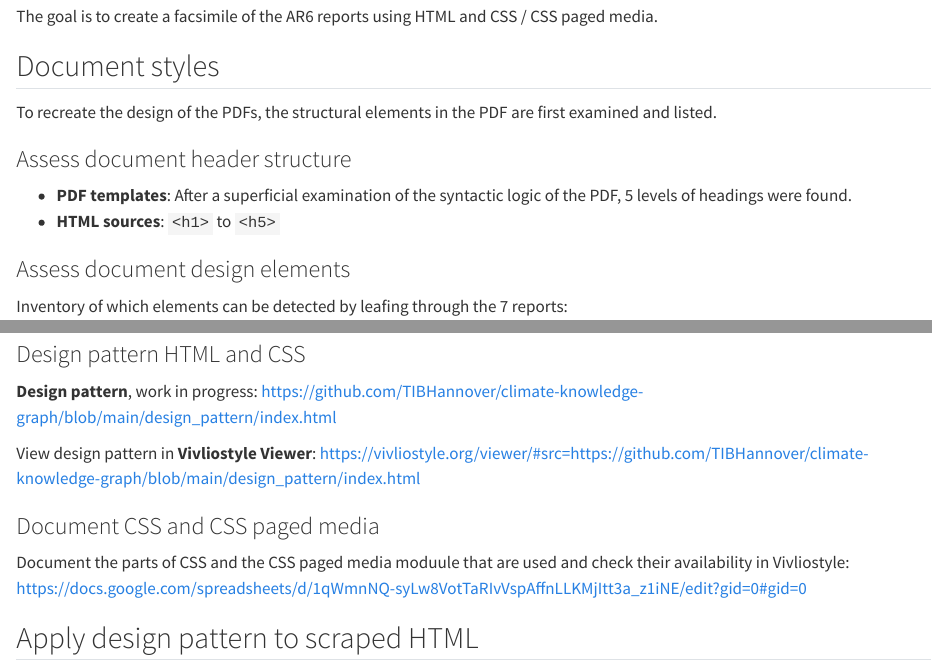
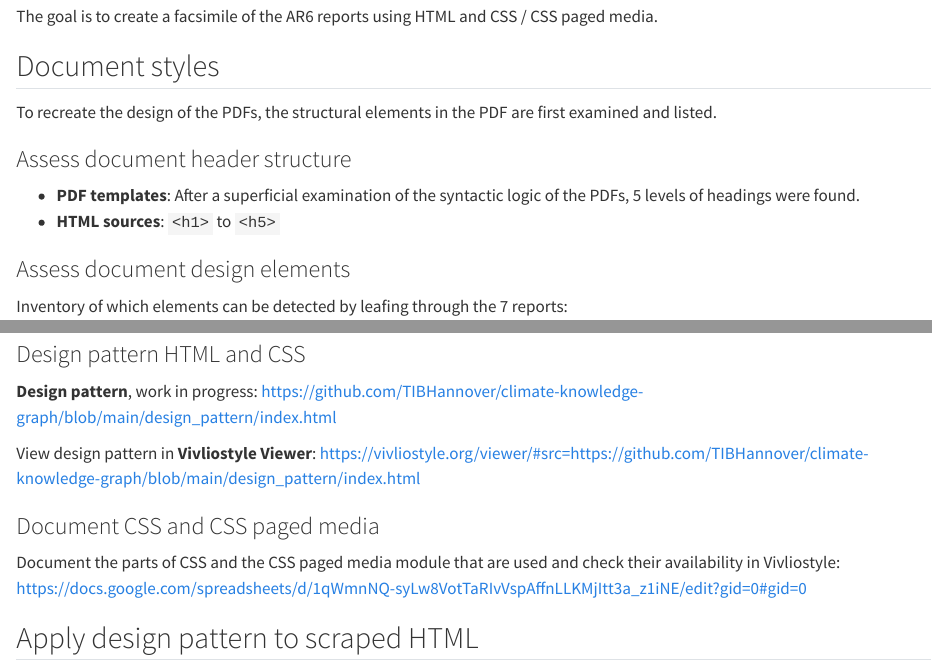
Before and after one commit to TIBHannover/climate-knowledge-graph, a Quarto document (styles.qmd): the page in a window 1100 px wide, from 120 px down, and a second part further down, joined at a grey line. Rendered offline with R 4.5, knitr and Pandoc in place of Quarto, with nearby package versions.

Commit message:
Update styles.qmd

```diff
--- a/styles.qmd
+++ b/styles.qmd
@@ -7,7 +7,7 @@ The goal is to create a facsimile of the AR6 reports using HTML and CSS / CSS pa
 To recreate the design of the PDFs, the structural elements in the PDF are first examined and listed.
 
 ### Assess document header structure
-- **PDF templates**: After a superficial examination of the syntactic logic of the PDF, 5 levels of headings were found.
+- **PDF templates**: After a superficial examination of the syntactic logic of the PDFs, 5 levels of headings were found.
 - **HTML sources**: `<h1>` to `<h5>`
 
 ### Assess document design elements
@@ -89,7 +89,7 @@ To benefit from the full functionality of the CSS Paged Media module, the **Vivl
 View design pattern in **Vivliostyle Viewer**: <https://vivliostyle.org/viewer/#src=https://github.com/TIBHannover/climate-knowledge-graph/blob/main/design_pattern/index.html>
 
 ### Document CSS and CSS paged media
-Document the parts of CSS and the CSS paged media moduule that are used and check their availability in Vivliostyle: <https://docs.google.com/spreadsheets/d/1qWmnNQ-syLw8VotTaRIvVspAffnLLKMjItt3a_z1iNE/edit?gid=0#gid=0>
+Document the parts of CSS and the CSS paged media module that are used and check their availability in Vivliostyle: <https://docs.google.com/spreadsheets/d/1qWmnNQ-syLw8VotTaRIvVspAffnLLKMjItt3a_z1iNE/edit?gid=0#gid=0>
 
 ## Apply design pattern to scraped HTML
 Repository for scraped HTML: <https://github.com/petermr/amilib/tree/main/test/resources/ipcc/cleaned_content>
```
